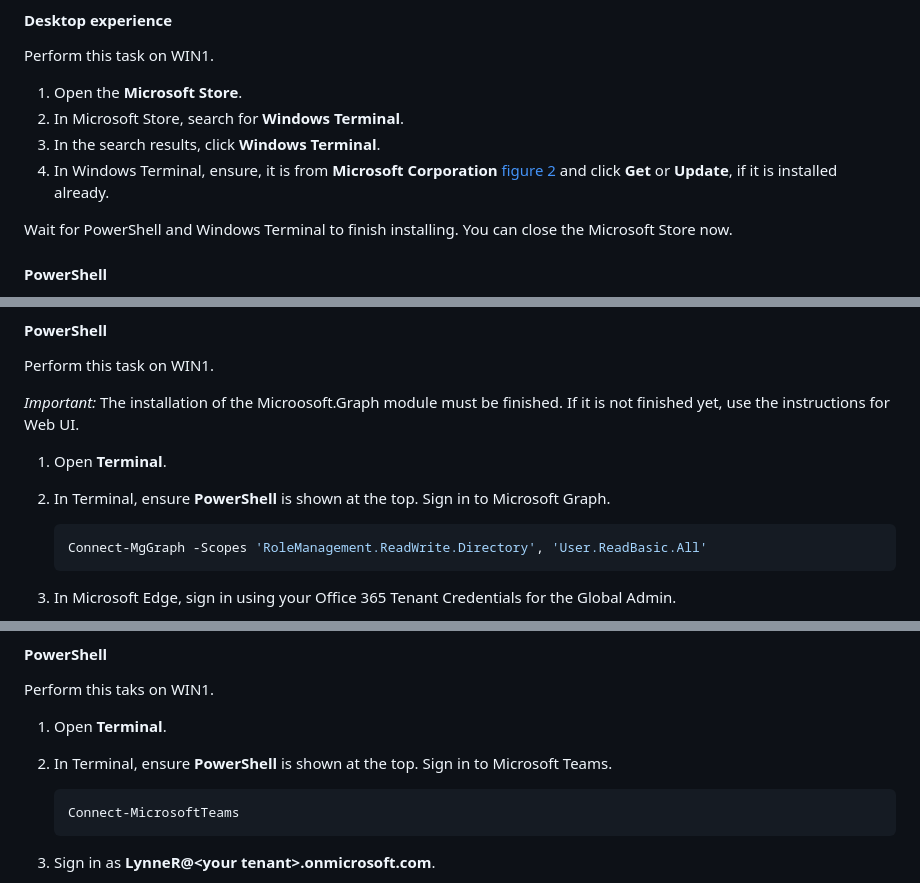
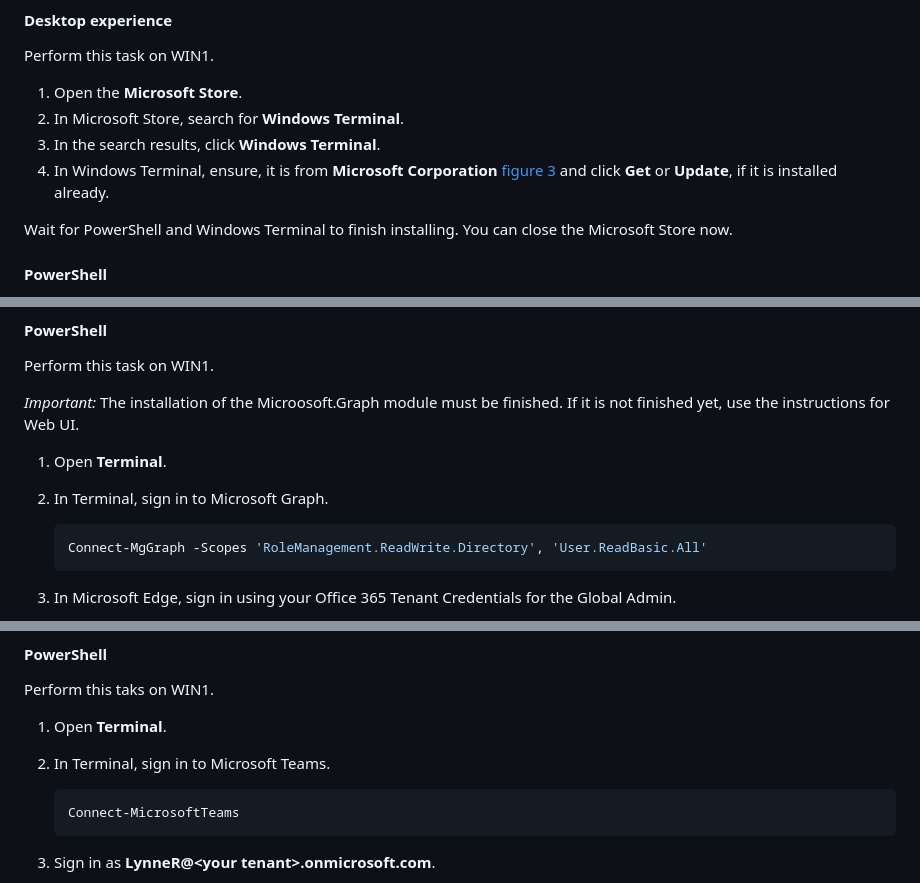
Before and after one commit to Easy-On/SPOnline, a Markdown page: Instructions/Labs/Get-started-with-SharePoint-administration.md, 3 parts joined by grey strips. GitHub-like rendering.

`````diff
--- a/Instructions/Labs/Get-started-with-SharePoint-administration.md
+++ b/Instructions/Labs/Get-started-with-SharePoint-administration.md
@@ -142,7 +146,7 @@ Perform this task on WIN1.
 1. Open the **Microsoft Store**.
 1. In Microsoft Store, search for **Windows Terminal**.
 1. In the search results, click **Windows Terminal**.
-1. In Windows Terminal, ensure, it is from **Microsoft Corporation** [figure 2] and click **Get** or **Update**, if it is installed already.
+1. In Windows Terminal, ensure, it is from **Microsoft Corporation** [figure 3] and click **Get** or **Update**, if it is installed already.
 
 Wait for PowerShell and Windows Terminal to finish installing. You can close the Microsoft Store now.
 
@@ -362,7 +365,7 @@ Perform this task on WIN1.
 *Important:* The installation of the Microosoft.Graph module must be finished. If it is not finished yet, use the instructions for Web UI.
 
 1. Open **Terminal**.
-1. In Terminal, ensure **PowerShell** is shown at the top. Sign in to Microsoft Graph.
+1. In Terminal, sign in to Microsoft Graph.
 
     ````powershell
     Connect-MgGraph -Scopes 'RoleManagement.ReadWrite.Directory', 'User.ReadBasic.All'
@@ -657,7 +661,7 @@ Perform this task on WIN1.
 Perform this taks on WIN1.
 
 1. Open **Terminal**.
-1. In Terminal, ensure **PowerShell** is shown at the top. Sign in to Microsoft Teams.
+1. In Terminal, sign in to Microsoft Teams.
 
     ````powershell
     Connect-MicrosoftTeams
`````
Also changed, not shown: other parts of Instructions/Labs/Get-started-with-SharePoint-administration.md (+24 -15 lines), images/Lab-Getting-started-with-SharePoint-administration-exercise-5.png (added).
